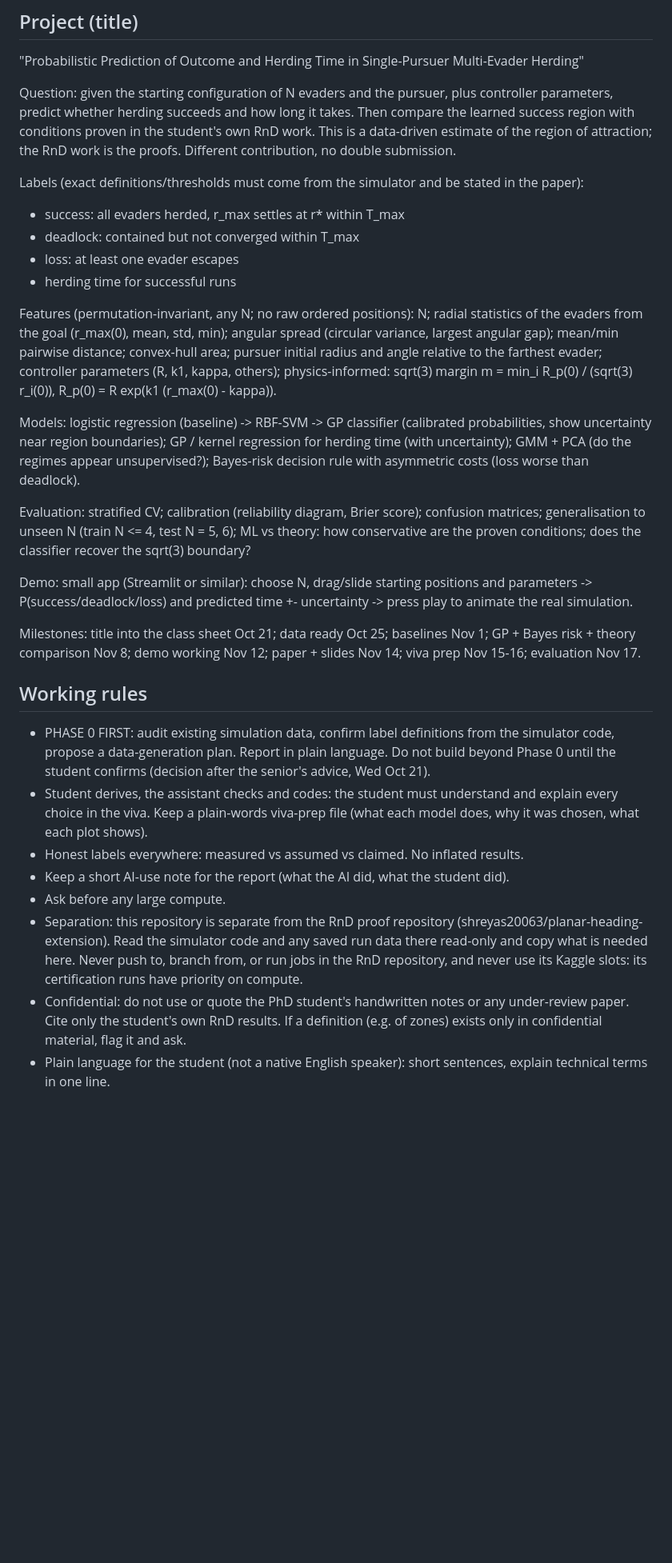
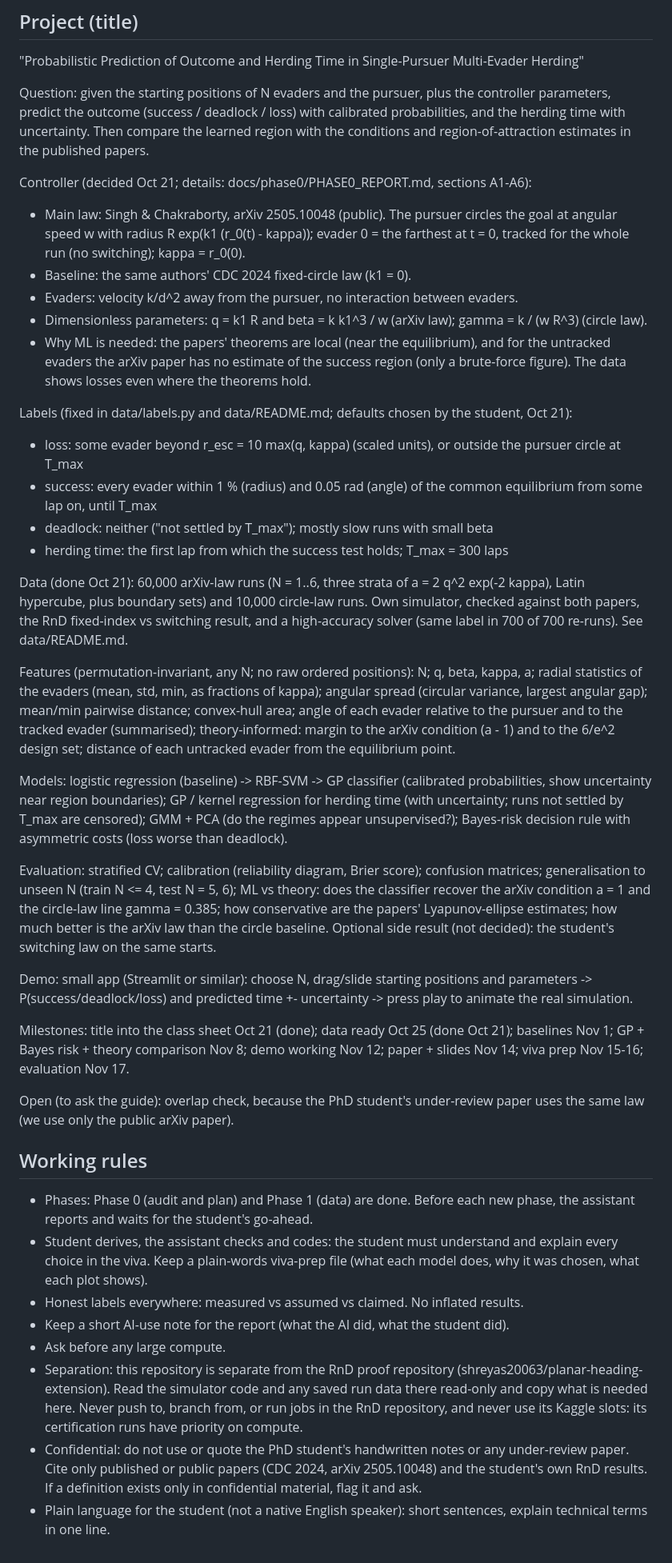
Before and after one commit to shreyas20063/PRML_Course_Project, a Markdown page: BRIEF.md, the part around the change. Shown at 80% size. GitHub-like rendering; blank space fills up the shorter version.

Commit message:
Update BRIEF for the arXiv law (main) and circle law (baseline), labels, data status
Co-Authored-By: Claude Opus 5.5 <noreply@anthropic.com>
Claude-Session: https://claude.ai/code/session_01GFa46iTYsWFUdyGmf1m55y

```diff
--- a/BRIEF.md
+++ b/BRIEF.md
@@ -9,39 +9,55 @@ Evaluation: Tue Nov 17, 2026: live demo + in-depth viva by TAs who do not follow
 ## Project (title)
 "Probabilistic Prediction of Outcome and Herding Time in Single-Pursuer Multi-Evader Herding"
 
-Question: given the starting configuration of N evaders and the pursuer, plus controller parameters, predict whether herding
-succeeds and how long it takes. Then compare the learned success region with conditions proven in the student's own RnD work.
-This is a data-driven estimate of the region of attraction; the RnD work is the proofs. Different contribution, no double submission.
+Question: given the starting positions of N evaders and the pursuer, plus the controller parameters, predict the outcome
+(success / deadlock / loss) with calibrated probabilities, and the herding time with uncertainty. Then compare the learned
+region with the conditions and region-of-attraction estimates in the published papers.
 
-Labels (exact definitions/thresholds must come from the simulator and be stated in the paper):
-- success: all evaders herded, r_max settles at r* within T_max
-- deadlock: contained but not converged within T_max
-- loss: at least one evader escapes
-- herding time for successful runs
+Controller (decided Oct 21; details: docs/phase0/PHASE0_REPORT.md, sections A1-A6):
+- Main law: Singh & Chakraborty, arXiv 2505.10048 (public). The pursuer circles the goal at angular speed w with radius
+  R exp(k1 (r_0(t) - kappa)); evader 0 = the farthest at t = 0, tracked for the whole run (no switching); kappa = r_0(0).
+- Baseline: the same authors' CDC 2024 fixed-circle law (k1 = 0).
+- Evaders: velocity k/d^2 away from the pursuer, no interaction between evaders.
+- Dimensionless parameters: q = k1 R and beta = k k1^3 / w (arXiv law); gamma = k / (w R^3) (circle law).
+- Why ML is needed: the papers' theorems are local (near the equilibrium), and for the untracked evaders the arXiv paper has
+  no estimate of the success region (only a brute-force figure). The data shows losses even where the theorems hold.
 
-Features (permutation-invariant, any N; no raw ordered positions): N; radial statistics of the evaders from the goal
-(r_max(0), mean, std, min); angular spread (circular variance, largest angular gap); mean/min pairwise distance; convex-hull
-area; pursuer initial radius and angle relative to the farthest evader; controller parameters (R, k1, kappa, others);
-physics-informed: sqrt(3) margin m = min_i R_p(0) / (sqrt(3) r_i(0)), R_p(0) = R exp(k1 (r_max(0) - kappa)).
+Labels (fixed in data/labels.py and data/README.md; defaults chosen by the student, Oct 21):
+- loss: some evader beyond r_esc = 10 max(q, kappa) (scaled units), or outside the pursuer circle at T_max
+- success: every evader within 1 % (radius) and 0.05 rad (angle) of the common equilibrium from some lap on, until T_max
+- deadlock: neither ("not settled by T_max"); mostly slow runs with small beta
+- herding time: the first lap from which the success test holds; T_max = 300 laps
+
+Data (done Oct 21): 60,000 arXiv-law runs (N = 1..6, three strata of a = 2 q^2 exp(-2 kappa), Latin hypercube, plus boundary
+sets) and 10,000 circle-law runs. Own simulator, checked against both papers, the RnD fixed-index vs switching result, and a
+high-accuracy solver (same label in 700 of 700 re-runs). See data/README.md.
+
+Features (permutation-invariant, any N; no raw ordered positions): N; q, beta, kappa, a; radial statistics of the evaders
+(mean, std, min, as fractions of kappa); angular spread (circular variance, largest angular gap); mean/min pairwise distance;
+convex-hull area; angle of each evader relative to the pursuer and to the tracked evader (summarised); theory-informed:
+margin to the arXiv condition (a - 1) and to the 6/e^2 design set; distance of each untracked evader from the equilibrium point.
 
 Models: logistic regression (baseline) -> RBF-SVM -> GP classifier (calibrated probabilities, show uncertainty near region
-boundaries); GP / kernel regression for herding time (with uncertainty); GMM + PCA (do the regimes appear unsupervised?);
-Bayes-risk decision rule with asymmetric costs (loss worse than deadlock).
+boundaries); GP / kernel regression for herding time (with uncertainty; runs not settled by T_max are censored); GMM + PCA
+(do the regimes appear unsupervised?); Bayes-risk decision rule with asymmetric costs (loss worse than deadlock).
 
 Evaluation: stratified CV; calibration (reliability diagram, Brier score); confusion matrices; generalisation to unseen N
-(train N <= 4, test N = 5, 6); ML vs theory: how conservative are the proven conditions; does the classifier recover the
-sqrt(3) boundary?
+(train N <= 4, test N = 5, 6); ML vs theory: does the classifier recover the arXiv condition a = 1 and the circle-law line
+gamma = 0.385; how conservative are the papers' Lyapunov-ellipse estimates; how much better is the arXiv law than the circle
+baseline. Optional side result (not decided): the student's switching law on the same starts.
 
 Demo: small app (Streamlit or similar): choose N, drag/slide starting positions and parameters -> P(success/deadlock/loss) and
 predicted time +- uncertainty -> press play to animate the real simulation.
 
-Milestones: title into the class sheet Oct 21; data ready Oct 25; baselines Nov 1; GP + Bayes risk + theory comparison Nov 8;
-demo working Nov 12; paper + slides Nov 14; viva prep Nov 15-16; evaluation Nov 17.
+Milestones: title into the class sheet Oct 21 (done); data ready Oct 25 (done Oct 21); baselines Nov 1; GP + Bayes risk +
+theory comparison Nov 8; demo working Nov 12; paper + slides Nov 14; viva prep Nov 15-16; evaluation Nov 17.
+
+Open (to ask the guide): overlap check, because the PhD student's under-review paper uses the same law (we use only the
+public arXiv paper).
 
 ## Working rules
-- PHASE 0 FIRST: audit existing simulation data, confirm label definitions from the simulator code, propose a data-generation
-  plan. Report in plain language. Do not build beyond Phase 0 until the student confirms (decision after the senior's advice,
-  Wed Oct 21).
+- Phases: Phase 0 (audit and plan) and Phase 1 (data) are done. Before each new phase, the assistant reports and waits for
+  the student's go-ahead.
 - Student derives, the assistant checks and codes: the student must understand and explain every choice in the viva. Keep a
   plain-words viva-prep file (what each model does, why it was chosen, what each plot shows).
 - Honest labels everywhere: measured vs assumed vs claimed. No inflated results.
@@ -50,6 +66,7 @@ demo working Nov 12; paper + slides Nov 14; viva prep Nov 15-16; evaluation Nov
 - Separation: this repository is separate from the RnD proof repository (shreyas20063/planar-heading-extension). Read the
   simulator code and any saved run data there read-only and copy what is needed here. Never push to, branch from, or run jobs
   in the RnD repository, and never use its Kaggle slots: its certification runs have priority on compute.
-- Confidential: do not use or quote the PhD student's handwritten notes or any under-review paper. Cite only the student's
-  own RnD results. If a definition (e.g. of zones) exists only in confidential material, flag it and ask.
+- Confidential: do not use or quote the PhD student's handwritten notes or any under-review paper. Cite only published or
+  public papers (CDC 2024, arXiv 2505.10048) and the student's own RnD results. If a definition exists only in confidential
+  material, flag it and ask.
 - Plain language for the student (not a native English speaker): short sentences, explain technical terms in one line.
```
